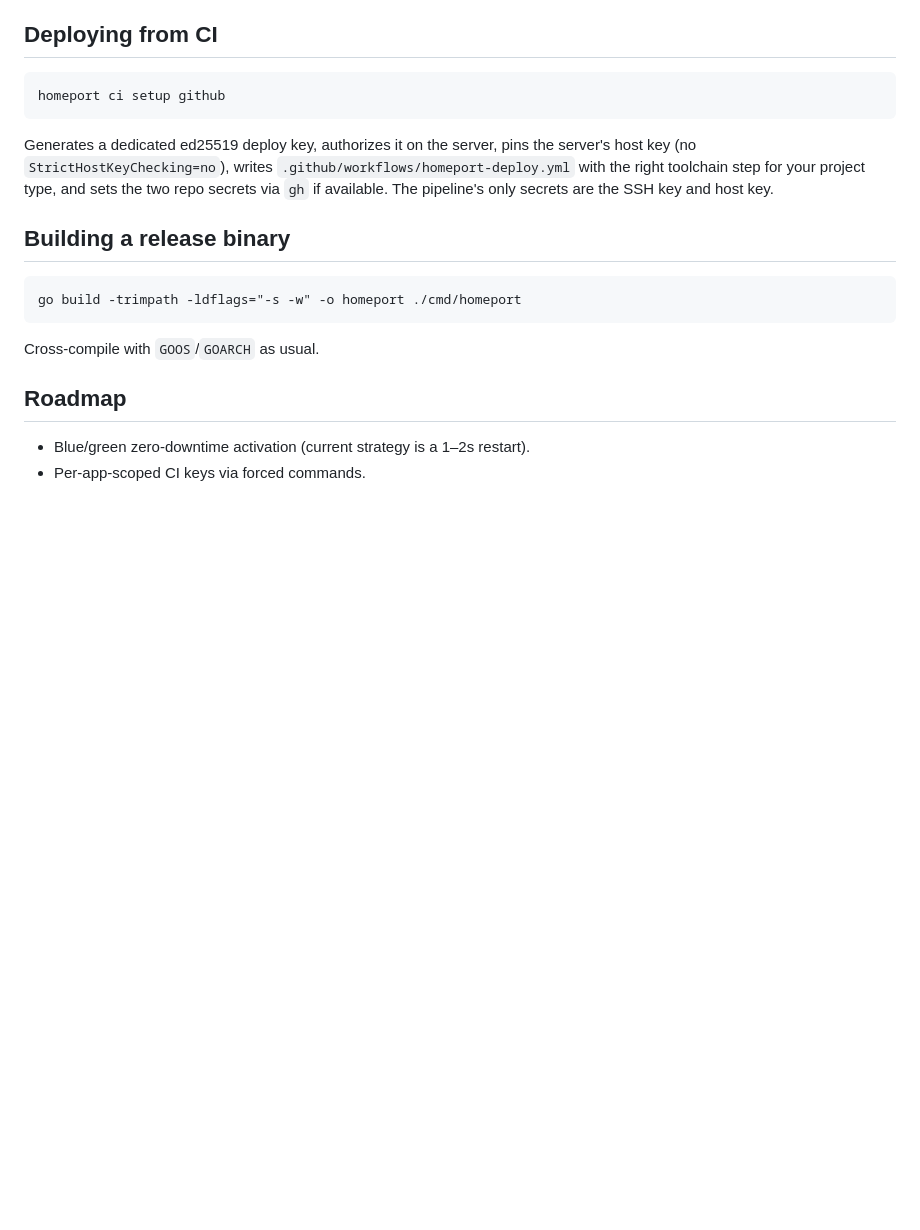
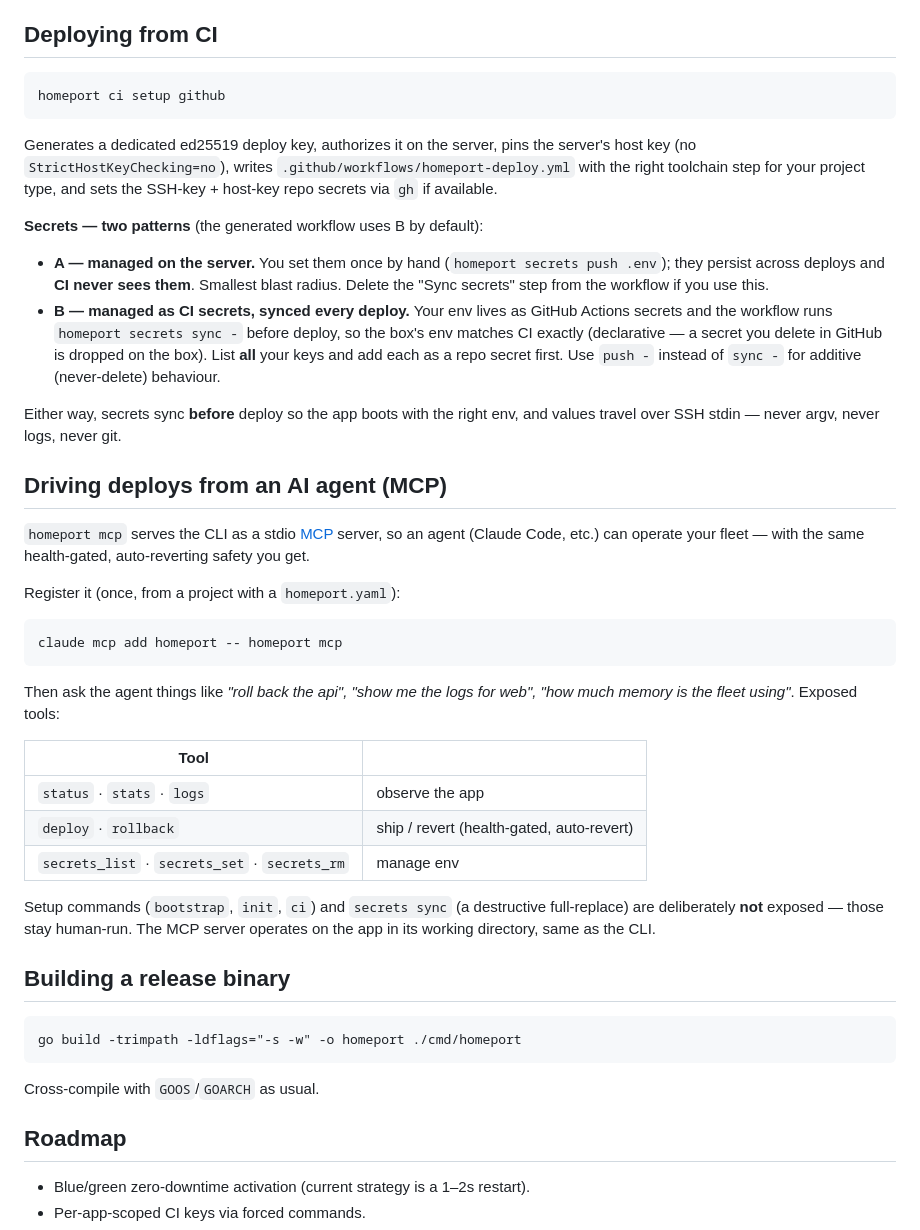
Before and after one commit to homeport-sh/homeport, a Markdown page: README.md, the part around the change. Drawn GitHub-style; blank space fills up the shorter version.

Commit message:
docs: CI secrets patterns (A/B) + MCP usage section

````diff
--- a/README.md
+++ b/README.md
@@ -201,8 +201,49 @@ homeport ci setup github
 Generates a dedicated ed25519 deploy key, authorizes it on the server, pins
 the server's host key (no `StrictHostKeyChecking=no`), writes
 `.github/workflows/homeport-deploy.yml` with the right toolchain step for your
-project type, and sets the two repo secrets via `gh` if available. The
-pipeline's only secrets are the SSH key and host key.
+project type, and sets the SSH-key + host-key repo secrets via `gh` if
+available.
+
+**Secrets — two patterns** (the generated workflow uses B by default):
+
+- **A — managed on the server.** You set them once by hand
+  (`homeport secrets push .env`); they persist across deploys and **CI never
+  sees them**. Smallest blast radius. Delete the "Sync secrets" step from the
+  workflow if you use this.
+- **B — managed as CI secrets, synced every deploy.** Your env lives as
+  GitHub Actions secrets and the workflow runs `homeport secrets sync -`
+  before deploy, so the box's env matches CI exactly (declarative — a secret
+  you delete in GitHub is dropped on the box). List **all** your keys and add
+  each as a repo secret first. Use `push -` instead of `sync -` for additive
+  (never-delete) behaviour.
+
+Either way, secrets sync **before** deploy so the app boots with the right
+env, and values travel over SSH stdin — never argv, never logs, never git.
+
+## Driving deploys from an AI agent (MCP)
+
+`homeport mcp` serves the CLI as a stdio [MCP](https://modelcontextprotocol.io)
+server, so an agent (Claude Code, etc.) can operate your fleet — with the same
+health-gated, auto-reverting safety you get.
+
+Register it (once, from a project with a `homeport.yaml`):
+
+```
+claude mcp add homeport -- homeport mcp
+```
+
+Then ask the agent things like *"roll back the api", "show me the logs for
+web", "how much memory is the fleet using"*. Exposed tools:
+
+| Tool | |
+|---|---|
+| `status` · `stats` · `logs` | observe the app |
+| `deploy` · `rollback` | ship / revert (health-gated, auto-revert) |
+| `secrets_list` · `secrets_set` · `secrets_rm` | manage env |
+
+Setup commands (`bootstrap`, `init`, `ci`) and `secrets sync` (a destructive
+full-replace) are deliberately **not** exposed — those stay human-run. The
+MCP server operates on the app in its working directory, same as the CLI.
 
 ## Building a release binary
 
````
